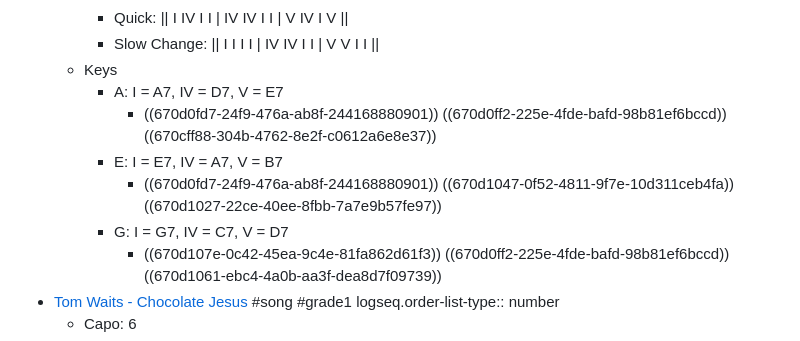
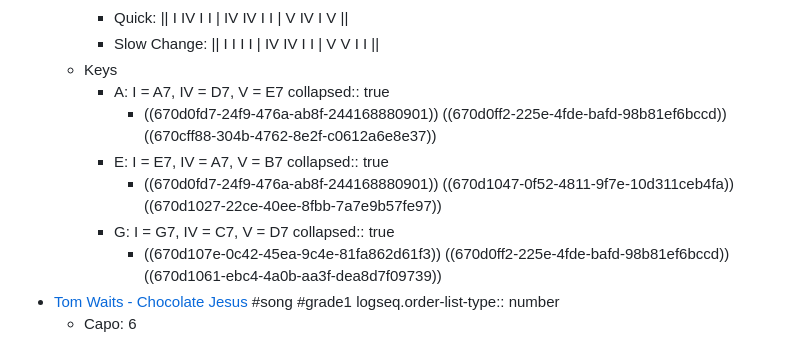
Before and after one commit to razcore-rad/logseq-public-notes, a Markdown page: pages/audio___guitar.md, the part around one of its changes. Rendered like a GitHub page.

```diff
--- a/pages/audio___guitar.md
+++ b/pages/audio___guitar.md
@@ -258,10 +260,13 @@
 		- Slow Change: || I I I I | IV IV I I | V V I I ||
 	- Keys
 		- A: I = A7, IV = D7, V = E7
+		  collapsed:: true
 			- ((670d0fd7-24f9-476a-ab8f-244168880901)) ((670d0ff2-225e-4fde-bafd-98b81ef6bccd)) ((670cff88-304b-4762-8e2f-c0612a6e8e37))
 		- E: I = E7, IV = A7, V = B7
+		  collapsed:: true
 			- ((670d0fd7-24f9-476a-ab8f-244168880901)) ((670d1047-0f52-4811-9f7e-10d311ceb4fa)) ((670d1027-22ce-40ee-8fbb-7a7e9b57fe97))
 		- G: I = G7, IV = C7, V = D7
+		  collapsed:: true
 			- ((670d107e-0c42-45ea-9c4e-81fa862d61f3)) ((670d0ff2-225e-4fde-bafd-98b81ef6bccd)) ((670d1061-ebc4-4a0b-aa3f-dea8d7f09739))
 - [Tom Waits - Chocolate Jesus](https://www.justinguitar.com/songs/tom-waits-chocolate-jesus-chords-tabs-guitar-lesson-bs-222) #song #grade1
   logseq.order-list-type:: number
```
Also changed, not shown: other parts of pages/audio___guitar.md (+3 -1 lines).
